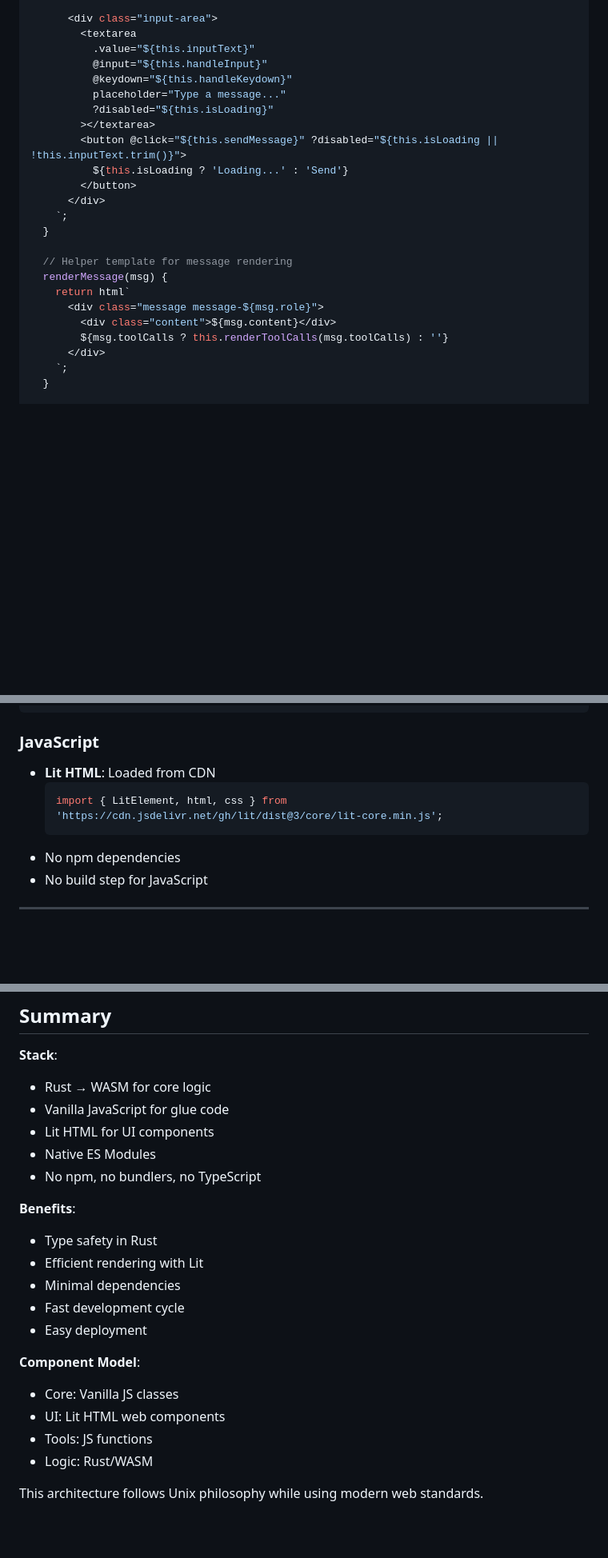
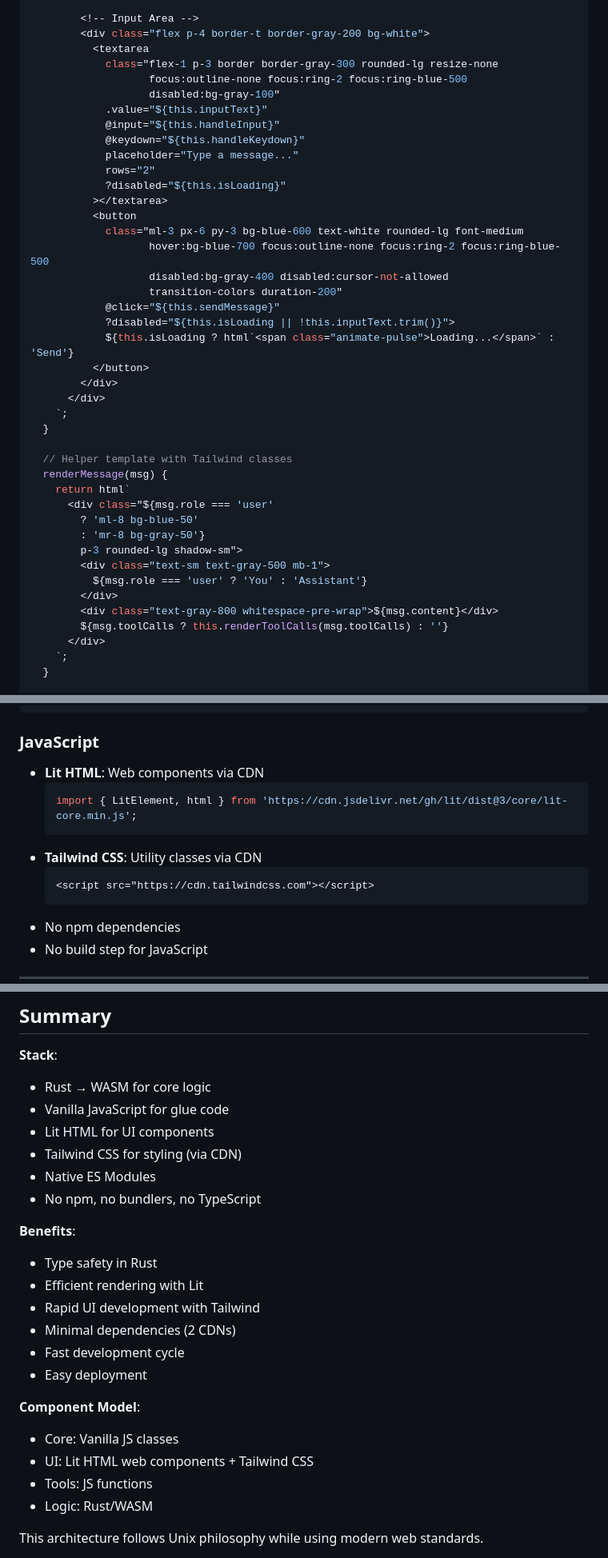
Before and after one commit to weolopez/aardvark, a Markdown page: plans/00-master-plan-composable-components.md, 3 parts joined by grey strips. Shown at 80% size. Drawn GitHub-style; blank space fills up the shorter version.

````diff
--- a/plans/00-master-plan-composable-components.md
+++ b/plans/00-master-plan-composable-components.md
@@ -153,24 +104,42 @@ export class ChatUi extends LitElement {
 
-      <div class="input-area">
-        <textarea
-          .value="${this.inputText}"
-          @input="${this.handleInput}"
-          @keydown="${this.handleKeydown}"
-          placeholder="Type a message..."
-          ?disabled="${this.isLoading}"
-        ></textarea>
-        <button @click="${this.sendMessage}" ?disabled="${this.isLoading || !this.inputText.trim()}">
-          ${this.isLoading ? 'Loading...' : 'Send'}
-        </button>
+        <!-- Input Area -->
+        <div class="flex p-4 border-t border-gray-200 bg-white">
+          <textarea
+            class="flex-1 p-3 border border-gray-300 rounded-lg resize-none
+                   focus:outline-none focus:ring-2 focus:ring-blue-500
+                   disabled:bg-gray-100"
+            .value="${this.inputText}"
+            @input="${this.handleInput}"
+            @keydown="${this.handleKeydown}"
+            placeholder="Type a message..."
+            rows="2"
+            ?disabled="${this.isLoading}"
+          ></textarea>
+          <button
+            class="ml-3 px-6 py-3 bg-blue-600 text-white rounded-lg font-medium
+                   hover:bg-blue-700 focus:outline-none focus:ring-2 focus:ring-blue-500
+                   disabled:bg-gray-400 disabled:cursor-not-allowed
+                   transition-colors duration-200"
+            @click="${this.sendMessage}"
+            ?disabled="${this.isLoading || !this.inputText.trim()}">
+            ${this.isLoading ? html`<span class="animate-pulse">Loading...</span>` : 'Send'}
+          </button>
+        </div>
       </div>
     `;
   }
 
-  // Helper template for message rendering
+  // Helper template with Tailwind classes
   renderMessage(msg) {
     return html`
-      <div class="message message-${msg.role}">
-        <div class="content">${msg.content}</div>
+      <div class="${msg.role === 'user'
+        ? 'ml-8 bg-blue-50'
+        : 'mr-8 bg-gray-50'}
+        p-3 rounded-lg shadow-sm">
+        <div class="text-sm text-gray-500 mb-1">
+          ${msg.role === 'user' ? 'You' : 'Assistant'}
+        </div>
+        <div class="text-gray-800 whitespace-pre-wrap">${msg.content}</div>
         ${msg.toolCalls ? this.renderToolCalls(msg.toolCalls) : ''}
       </div>
     `;
@@ -952,9 +921,13 @@ getrandom = { version = "0.2", features = ["js"] }
 ```
 
 ### JavaScript
-- **Lit HTML**: Loaded from CDN
+- **Lit HTML**: Web components via CDN
   ```javascript
-  import { LitElement, html, css } from 'https://cdn.jsdelivr.net/gh/lit/dist@3/core/lit-core.min.js';
+  import { LitElement, html } from 'https://cdn.jsdelivr.net/gh/lit/dist@3/core/lit-core.min.js';
+  ```
+- **Tailwind CSS**: Utility classes via CDN
+  ```html
+  <script src="https://cdn.tailwindcss.com"></script>
   ```
 - No npm dependencies
 - No build step for JavaScript
@@ -1001,19 +974,21 @@ getrandom = { version = "0.2", features = ["js"] }
 - Rust → WASM for core logic
 - Vanilla JavaScript for glue code
 - Lit HTML for UI components
+- Tailwind CSS for styling (via CDN)
 - Native ES Modules
 - No npm, no bundlers, no TypeScript
 
 **Benefits**:
 - Type safety in Rust
 - Efficient rendering with Lit
-- Minimal dependencies
+- Rapid UI development with Tailwind
+- Minimal dependencies (2 CDNs)
 - Fast development cycle
 - Easy deployment
 
 **Component Model**:
 - Core: Vanilla JS classes
-- UI: Lit HTML web components
+- UI: Lit HTML web components + Tailwind CSS
 - Tools: JS functions
 - Logic: Rust/WASM
 
````
Also changed, not shown: other parts of plans/00-master-plan-composable-components.md (+11 -60 lines).
